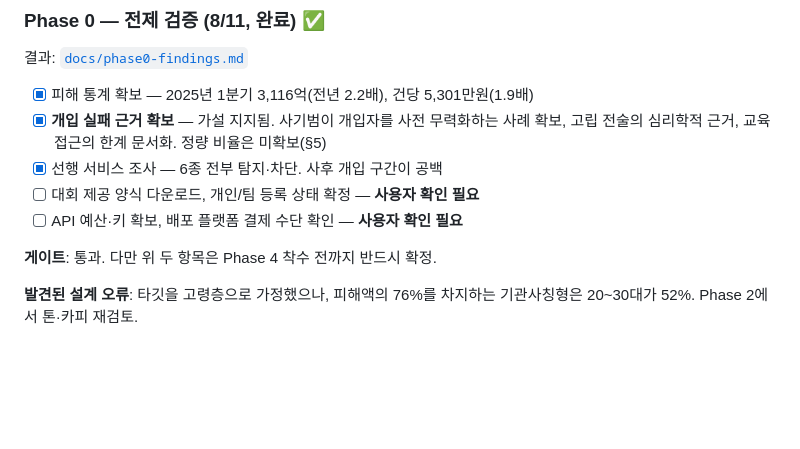
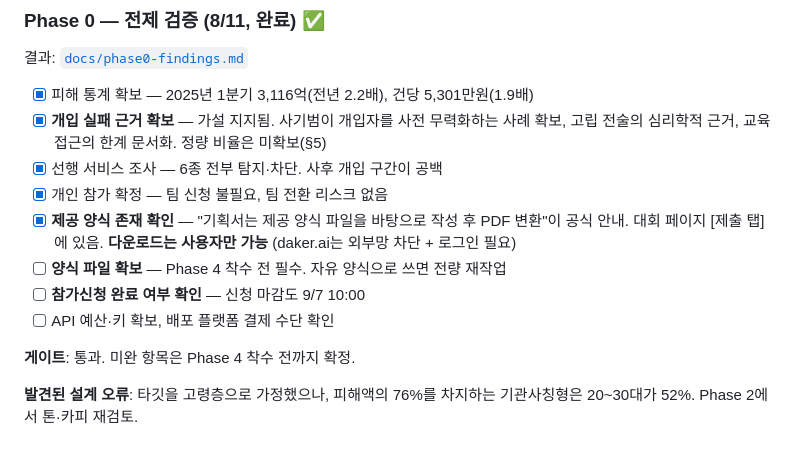
Before and after one commit to cyanbackpack/fsi-ai-challenge-2026, a Markdown page: docs/plan.md, the part around the change. GitHub-like rendering; blank space fills up the shorter version.

Commit message:
Confirm the proposal template exists and individual entry needs no team step
Official guidance is that the 기획서 must be written on a provided template file
and converted to PDF, so writing to a free-form layout would mean redoing it.
The file sits behind the competition page, which is unreachable from here
(egress-blocked and login-gated), so retrieving it is left as a user step,
gated before Phase 4 rather than at its end.

Individual entry needs no team registration, which removes that risk.

Co-Authored-By: Claude Opus 5 <noreply@anthropic.com>
Claude-Session: https://claude.ai/code/session_01QMNKoyJJY6Zh6oSrJE2K19

```diff
--- a/docs/plan.md
+++ b/docs/plan.md
@@ -44,10 +44,15 @@
 - [x] **개입 실패 근거 확보** — 가설 지지됨. 사기범이 개입자를 사전 무력화하는 사례 확보,
       고립 전술의 심리학적 근거, 교육 접근의 한계 문서화. 정량 비율은 미확보(§5)
 - [x] 선행 서비스 조사 — 6종 전부 탐지·차단. 사후 개입 구간이 공백
-- [ ] 대회 제공 양식 다운로드, 개인/팀 등록 상태 확정 — **사용자 확인 필요**
-- [ ] API 예산·키 확보, 배포 플랫폼 결제 수단 확인 — **사용자 확인 필요**
+- [x] 개인 참가 확정 — 팀 신청 불필요, 팀 전환 리스크 없음
+- [x] **제공 양식 존재 확인** — "기획서는 제공 양식 파일을 바탕으로 작성 후 PDF 변환"이
+      공식 안내. 대회 페이지 [제출 탭]에 있음. **다운로드는 사용자만 가능** (daker.ai는
+      외부망 차단 + 로그인 필요)
+- [ ] **양식 파일 확보** — Phase 4 착수 전 필수. 자유 양식으로 쓰면 전량 재작업
+- [ ] **참가신청 완료 여부 확인** — 신청 마감도 9/7 10:00
+- [ ] API 예산·키 확보, 배포 플랫폼 결제 수단 확인
 
-**게이트**: 통과. 다만 위 두 항목은 Phase 4 착수 전까지 반드시 확정.
+**게이트**: 통과. 미완 항목은 Phase 4 착수 전까지 확정.
 
 **발견된 설계 오류**: 타깃을 고령층으로 가정했으나, 피해액의 76%를 차지하는 기관사칭형은
 20~30대가 52%. Phase 2에서 톤·카피 재검토.
```
